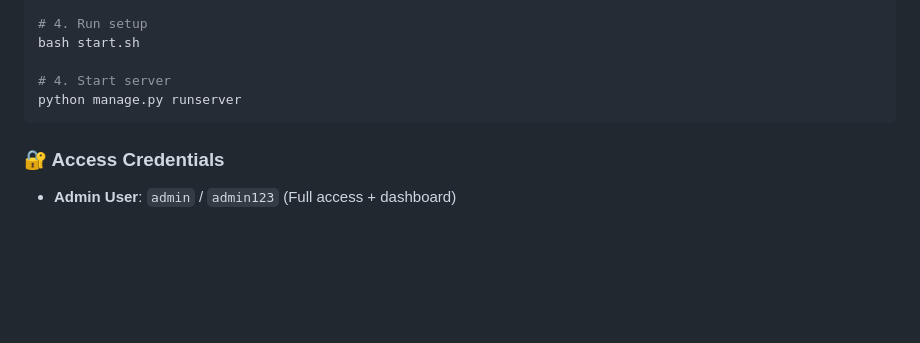
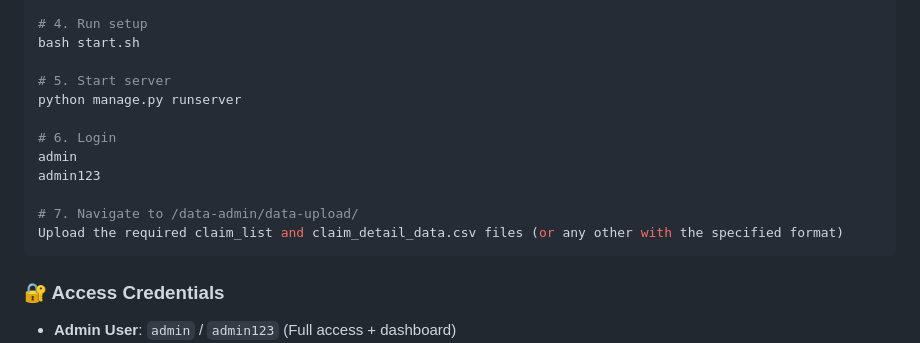
Before and after one commit to abhin2149/erisa-dev-challenge, a Markdown page: README.md, the part around the change. GitHub-like rendering; blank space fills up the shorter version.

````diff
--- a/README.md
+++ b/README.md
@@ -44,8 +44,15 @@ source venv/bin/activate
 # 4. Run setup
 bash start.sh
 
-# 4. Start server
+# 5. Start server
 python manage.py runserver
+
+# 6. Login
+admin
+admin123
+
+# 7. Navigate to /data-admin/data-upload/
+Upload the required claim_list and claim_detail_data.csv files (or any other with the specified format)
 ```
 
 ### 🔐 Access Credentials
````
